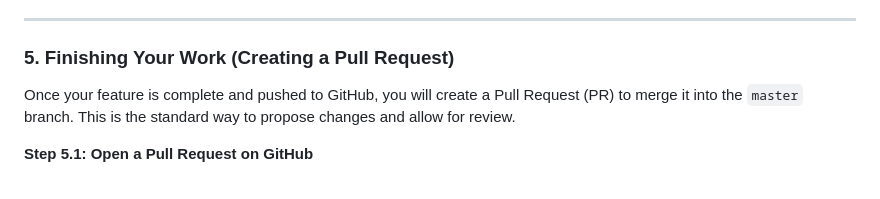
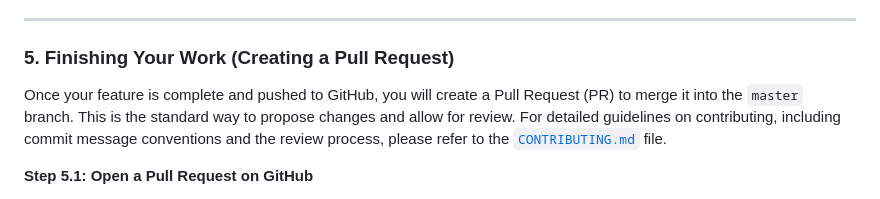
Before and after one commit to KirilMT/WeekendPlanningProject, a Markdown page: .github/GIT_WORKFLOW.md, the part around the change. GitHub-like rendering.

Commit message:
docs: Add CONTRIBUTING.md and update GIT_WORKFLOW.md

```diff
--- a/.github/GIT_WORKFLOW.md
+++ b/.github/GIT_WORKFLOW.md
@@ -107,7 +107,7 @@ This version number reflects the state of the application and will be used for c
 
 ### 5. Finishing Your Work (Creating a Pull Request)
 
-Once your feature is complete and pushed to GitHub, you will create a Pull Request (PR) to merge it into the `master` branch. This is the standard way to propose changes and allow for review.
+Once your feature is complete and pushed to GitHub, you will create a Pull Request (PR) to merge it into the `master` branch. This is the standard way to propose changes and allow for review. For detailed guidelines on contributing, including commit message conventions and the review process, please refer to the [`CONTRIBUTING.md`](./CONTRIBUTING.md) file.
 
 **Step 5.1: Open a Pull Request on GitHub**
 
```
Also changed, not shown: .github/CONTRIBUTING.md (added, +1 -0 lines).
